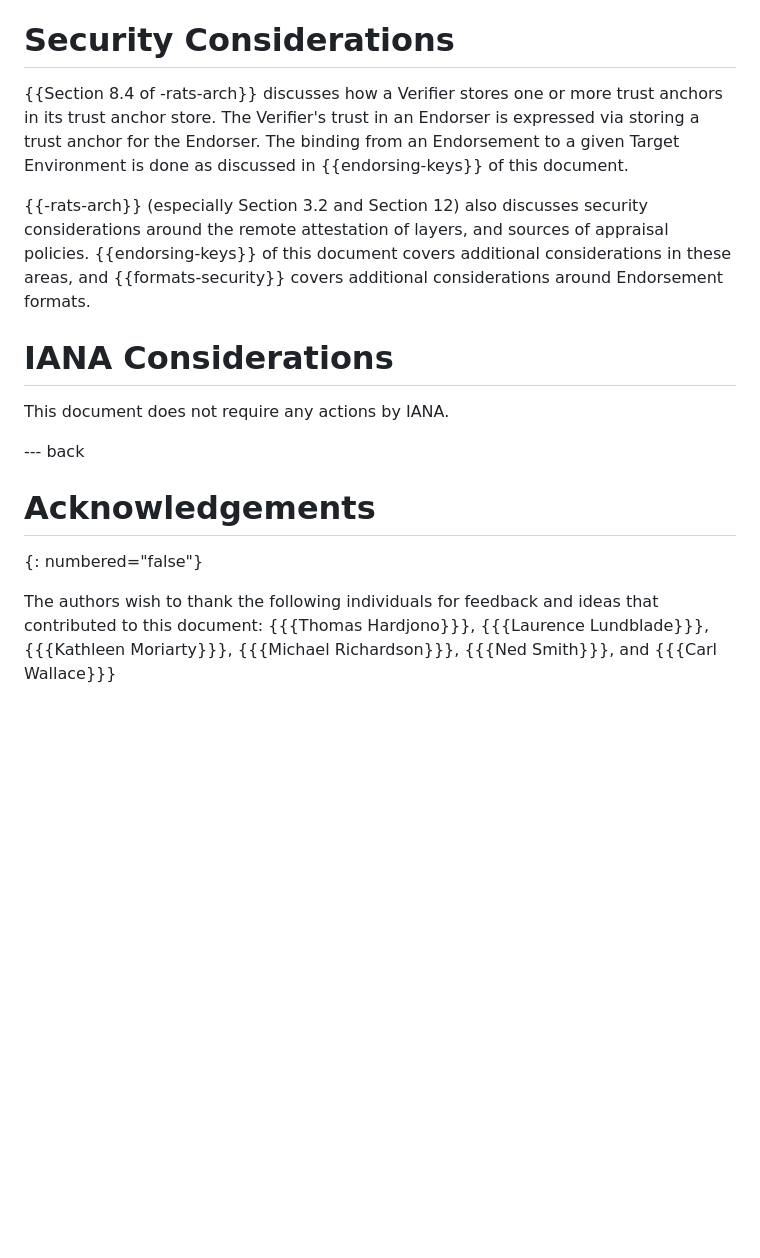
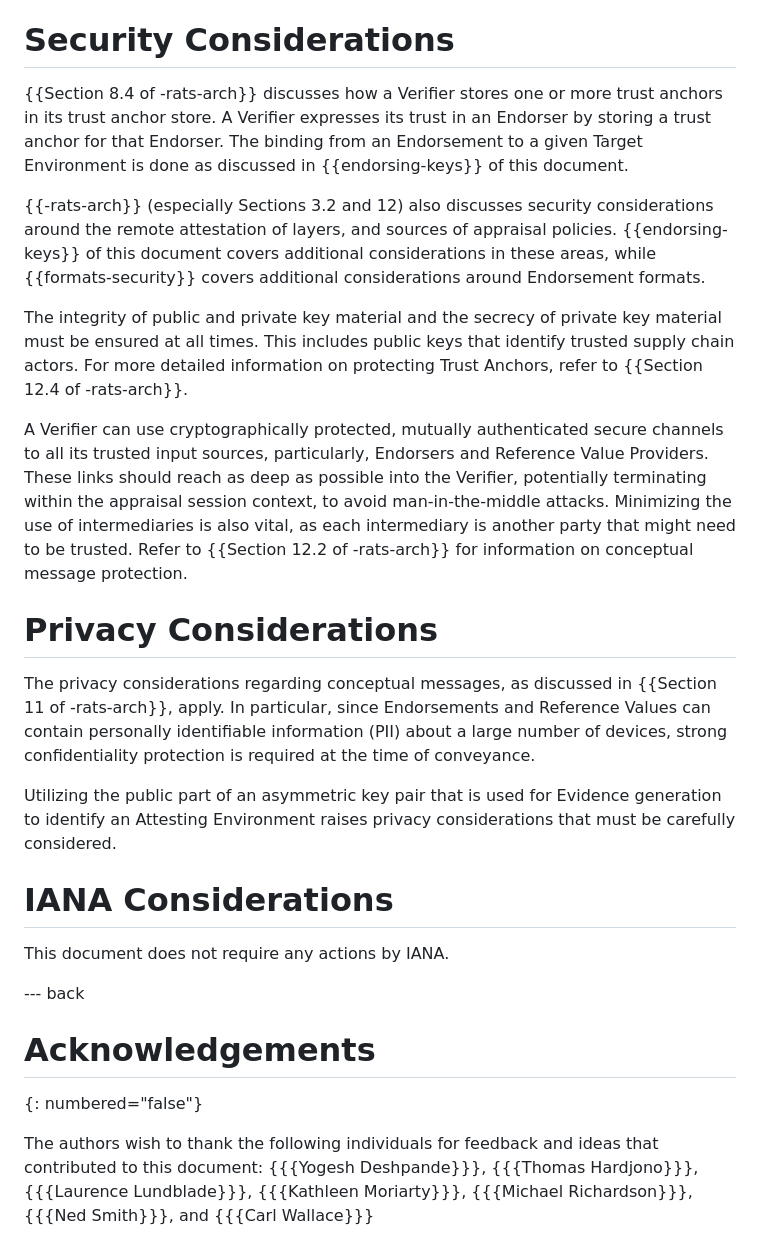
Before and after one commit to ietf-rats-wg/rats-endorsements, a Markdown page: draft-ietf-rats-endorsements.md, the part around the change. Drawn GitHub-style; blank space fills up the shorter version.

Commit message:
privacy and security considerations
Signed-off-by: Thomas Fossati <thomas.fossati@linaro.org>

```diff
--- a/draft-ietf-rats-endorsements.md
+++ b/draft-ietf-rats-endorsements.md
@@ -384,15 +384,28 @@ endorsed values, in order to avoid the complexity introduced by such.
 
 # Security Considerations
 
-{{Section 8.4 of -rats-arch}} discusses how a Verifier stores one or more trust anchors
-in its trust anchor store.  The Verifier's trust in an Endorser is expressed via
-storing a trust anchor for the Endorser.  The binding from an Endorsement to
-a given Target Environment is done as discussed in {{endorsing-keys}} of this document.
+{{Section 8.4 of -rats-arch}} discusses how a Verifier stores one or more trust anchors in its trust anchor store.
+A Verifier expresses its trust in an Endorser by storing a trust anchor for that Endorser.
+The binding from an Endorsement to a given Target Environment is done as discussed in {{endorsing-keys}} of this document.
 
-{{-rats-arch}} (especially Section 3.2 and Section 12) also discusses security considerations
-around the remote attestation of layers, and sources of appraisal policies.
-{{endorsing-keys}} of this document covers additional considerations in these areas,
-and {{formats-security}} covers additional considerations around Endorsement formats.
+{{-rats-arch}} (especially Sections 3.2 and 12) also discusses security considerations around the remote attestation of layers, and sources of appraisal policies.
+{{endorsing-keys}} of this document covers additional considerations in these areas, while {{formats-security}} covers additional considerations around Endorsement formats.
+
+The integrity of public and private key material and the secrecy of private key material must be ensured at all times.
+This includes public keys that identify trusted supply chain actors.
+For more detailed information on protecting Trust Anchors, refer to {{Section 12.4 of -rats-arch}}.
+
+A Verifier can use cryptographically protected, mutually authenticated secure channels to all its trusted input sources, particularly, Endorsers and Reference Value Providers.
+These links should reach as deep as possible into the Verifier, potentially terminating within the appraisal session context, to avoid man-in-the-middle attacks.
+Minimizing the use of intermediaries is also vital, as each intermediary is another party that might need to be trusted.
+Refer to {{Section 12.2 of -rats-arch}} for information on conceptual message protection.
+
+# Privacy Considerations
+
+The privacy considerations regarding conceptual messages, as discussed in {{Section 11 of -rats-arch}}, apply.
+In particular, since Endorsements and Reference Values can contain personally identifiable information (PII) about a large number of devices, strong confidentiality protection is required at the time of conveyance.
+
+Utilizing the public part of an asymmetric key pair that is used for Evidence generation to identify an Attesting Environment raises privacy considerations that must be carefully considered.
 
 # IANA Considerations
 
@@ -404,6 +417,7 @@ This document does not require any actions by IANA.
 {: numbered="false"}
 
 The authors wish to thank the following individuals for feedback and ideas that contributed to this document:
+{{{Yogesh Deshpande}}},
 {{{Thomas Hardjono}}},
 {{{Laurence Lundblade}}},
 {{{Kathleen Moriarty}}},
```
